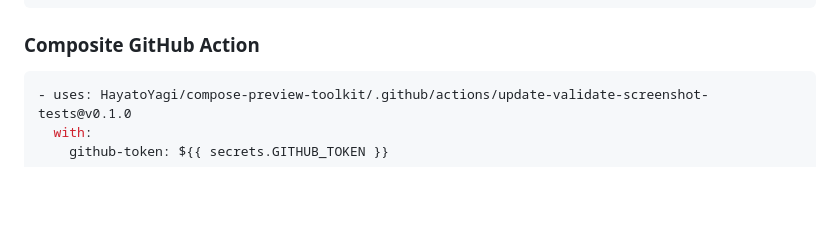
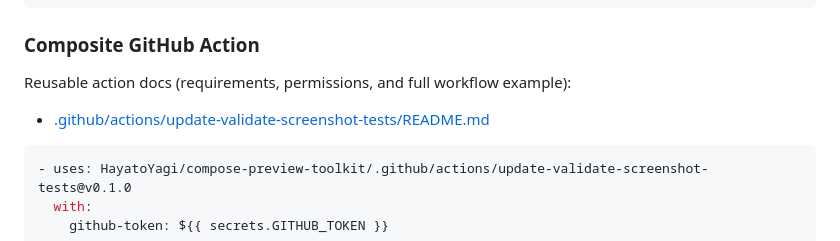
Before and after one commit to HayatoYagi/compose-preview-toolkit, a Markdown page: README.md, the part around the change. Rendered like a GitHub page; blank space fills up the shorter version.

Commit message:
docs: improve screenshot action usability (#2)
* docs: add usage guide for screenshot composite action

* docs: add sample working-directory example

````diff
--- a/README.md
+++ b/README.md
@@ -117,6 +117,10 @@ composePreviewToolkit {
 
 ### Composite GitHub Action
 
+Reusable action docs (requirements, permissions, and full workflow example):
+
+- [.github/actions/update-validate-screenshot-tests/README.md](.github/actions/update-validate-screenshot-tests/README.md)
+
 ```yaml
 - uses: HayatoYagi/compose-preview-toolkit/.github/actions/update-validate-screenshot-tests@v0.1.0
   with:
````
Also changed, not shown: 1 other file.
